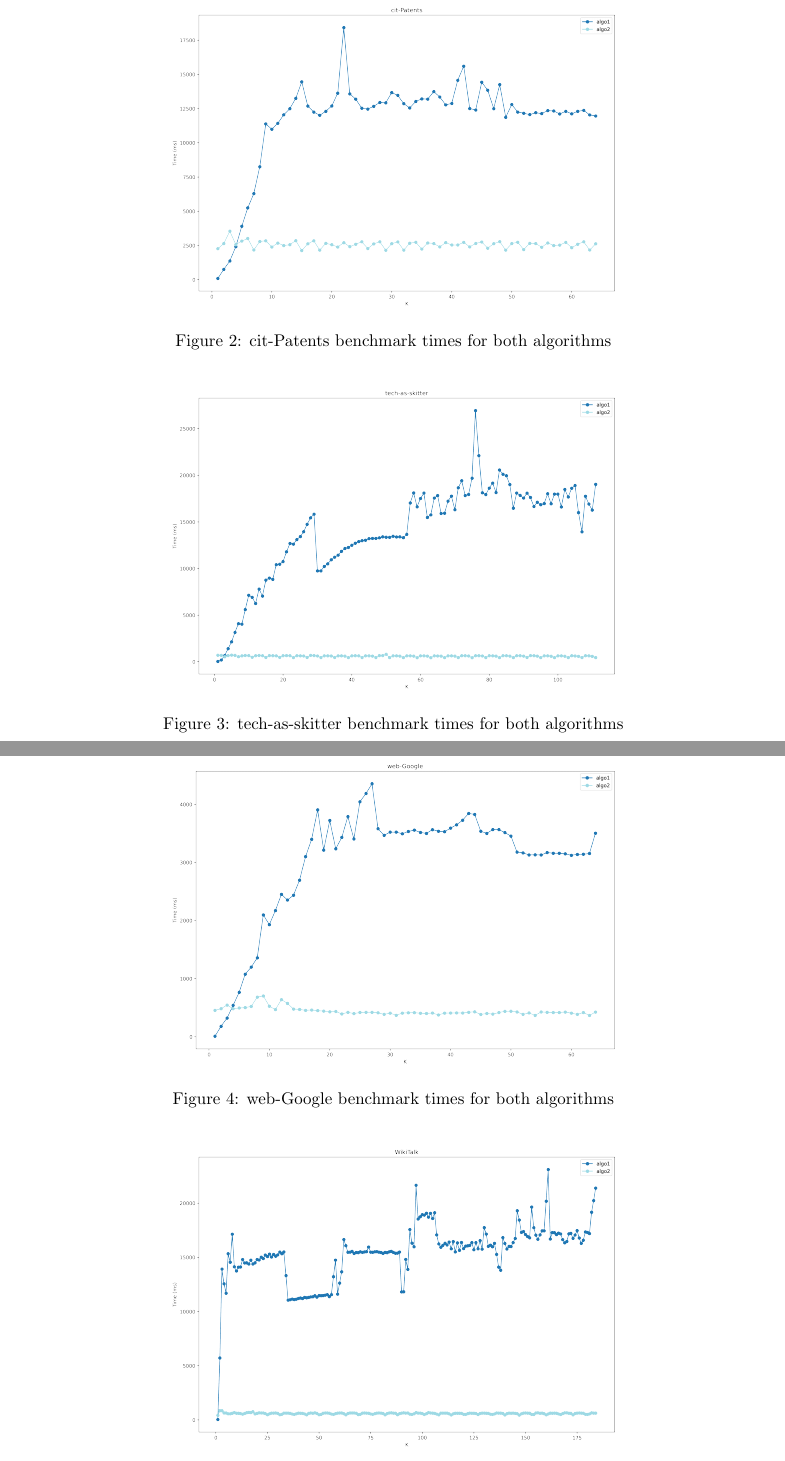
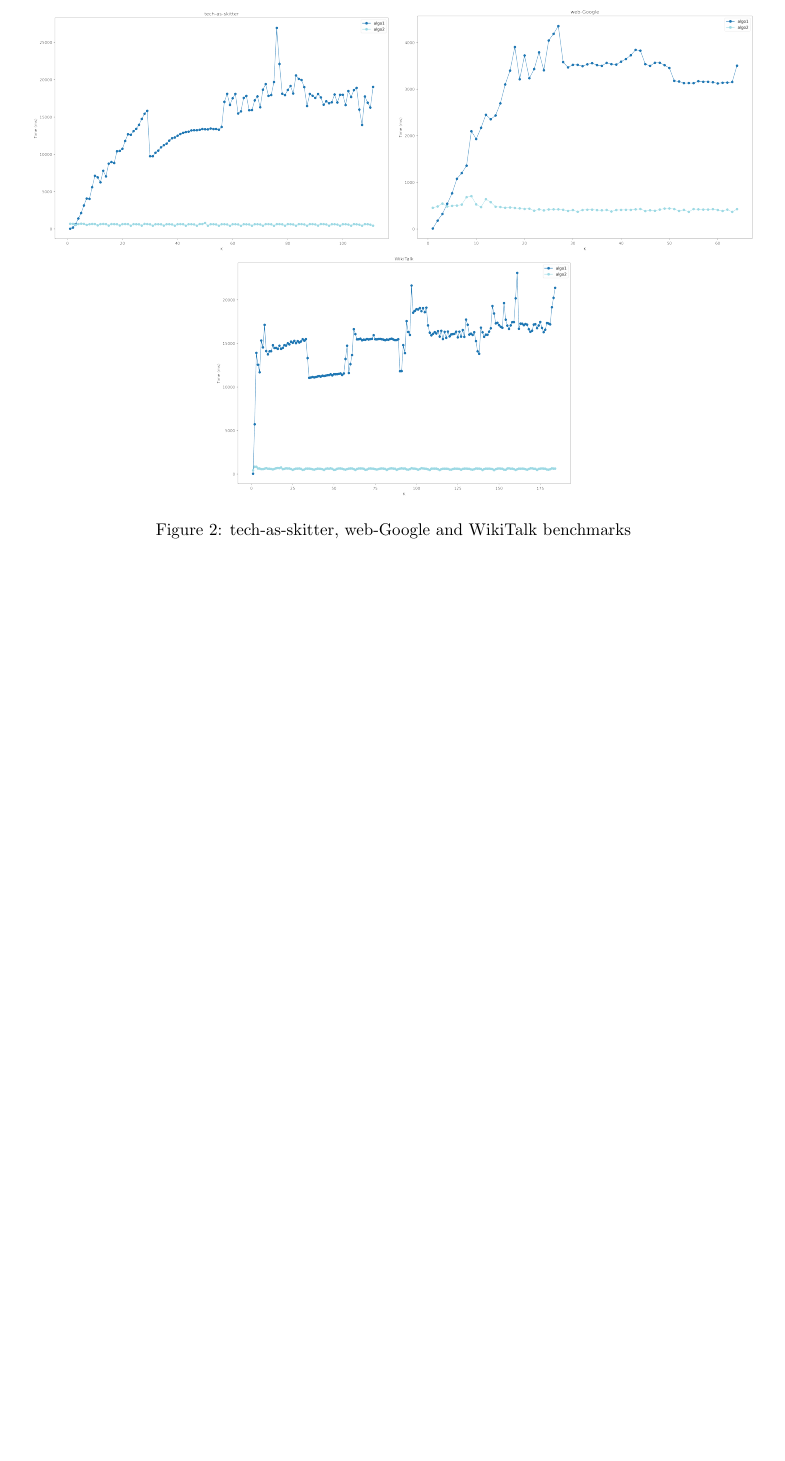
Before and after one commit to jsilll/crc, a LaTeX paper (report/Main.tex, which reads report/Sections/Evaluation.tex): two parts of pages 7 and 8 of 11 before the commit and part of page 7 of 10 after it, the two joined at a grey line, cut at the place of the change, the shorter picture padded with empty space. Compiled offline with pdfLaTeX.

Commit message:
[Report] change graph display

```diff
--- a/report/Sections/Evaluation.tex
+++ b/report/Sections/Evaluation.tex
@@ -12,2 +9,0 @@ All the benchmarks were run on a computer with an Intel Core i5-8250U CPU and 8G
-    \caption{Amazon0302 benchmark times for both algorithms}
-    \label{fig:amazon}
@@ -14,31 +14,12 @@ All the benchmarks were run on a computer with an Intel Core i5-8250U CPU and 8G
 \end{figure}
 
 \begin{figure}[H]
-    \centering
-    \includegraphics[width=0.6\textwidth]{Figures/cit-Patents.png}
-    \caption{cit-Patents benchmark times for both algorithms}
-    \label{fig:cit-patents}
-\end{figure}
-
-\begin{figure}[H]
-    \centering
-    \includegraphics[width=0.6\textwidth]{Figures/tech-as-skitter.png}
-    \caption{tech-as-skitter benchmark times for both algorithms}
-    \label{fig:tech-as-skitter}
-\end{figure}
-
-\begin{figure}[H]
-    \centering
-    \includegraphics[width=0.6\textwidth]{Figures/web-Google.png}
-    \caption{web-Google benchmark times for both algorithms}
-    \label{fig:web-google}
-\end{figure}
-
-\begin{figure}[H]
-    \centering
-    \includegraphics[width=0.6\textwidth]{Figures/WikiTalk.png}
-    \caption{WikiTalk benchmark times for both algorithms}
-    \label{fig:wikitalk}
+	\centering
+	\includegraphics[width=0.48\textwidth]{Figures/tech-as-skitter.png}
+        \includegraphics[width=0.48\textwidth]{Figures/web-Google.png}
+        \includegraphics[width=0.48\textwidth]{Figures/WikiTalk.png}
+        \caption{tech-as-skitter, web-Google and WikiTalk benchmarks}
+        \label{fig:skitter_google_wiki}
 \end{figure}
 
 The results consistently demonstrate that the depth-first search-based algorithm outperforms the degree-pruning algorithm significantly. Several factors contribute to this performance difference.
```
Also changed, not shown: report/Sections/Evaluation.tex (8 more changed lines).
